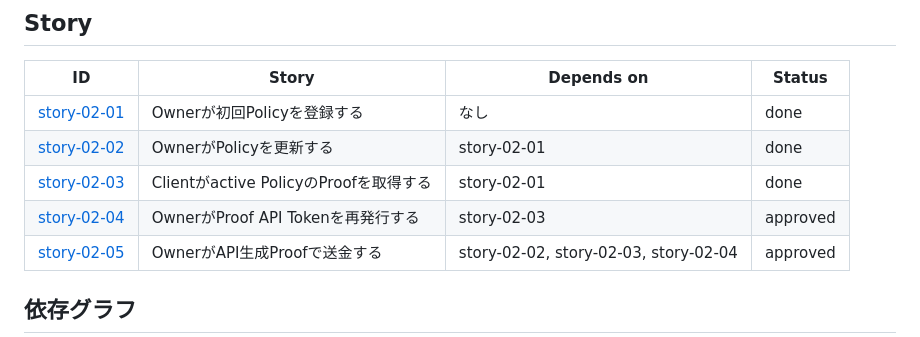
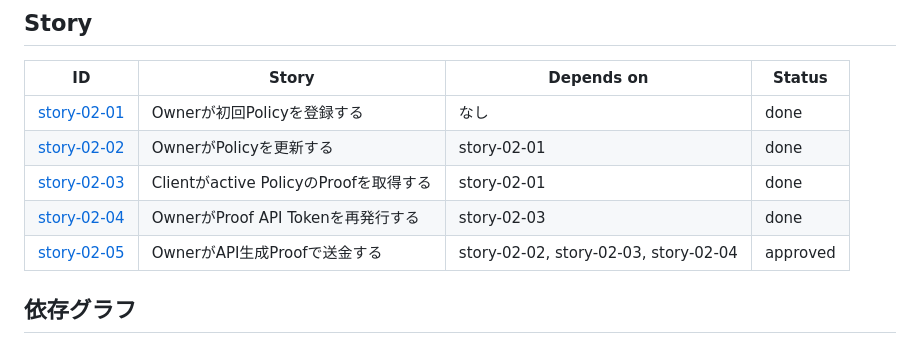
Before and after one commit to Komlock-lab/zk-policy-poc, a Markdown page: docs/epics/epic-02-policy-management-proof-api.md, the part around the change. Rendered like a GitHub page.

Commit message:
docs: complete story 02-04

```diff
--- a/docs/epics/epic-02-policy-management-proof-api.md
+++ b/docs/epics/epic-02-policy-management-proof-api.md
@@ -108,7 +108,7 @@ Ownerが1回あたりの支出上限PolicyをCLIから登録・更新でき、
 | [story-02-01](../stories/epic-02/story-02-01-owner-registers-policy.md) | Ownerが初回Policyを登録する | なし | done |
 | [story-02-02](../stories/epic-02/story-02-02-owner-updates-policy.md) | OwnerがPolicyを更新する | story-02-01 | done |
 | [story-02-03](../stories/epic-02/story-02-03-client-requests-proof.md) | Clientがactive PolicyのProofを取得する | story-02-01 | done |
-| [story-02-04](../stories/epic-02/story-02-04-owner-rotates-proof-token.md) | OwnerがProof API Tokenを再発行する | story-02-03 | approved |
+| [story-02-04](../stories/epic-02/story-02-04-owner-rotates-proof-token.md) | OwnerがProof API Tokenを再発行する | story-02-03 | done |
 | [story-02-05](../stories/epic-02/story-02-05-owner-pays-with-api-proof.md) | OwnerがAPI生成Proofで送金する | story-02-02, story-02-03, story-02-04 | approved |
 
 ## 依存グラフ
```
Also changed, not shown: 1 other file.
